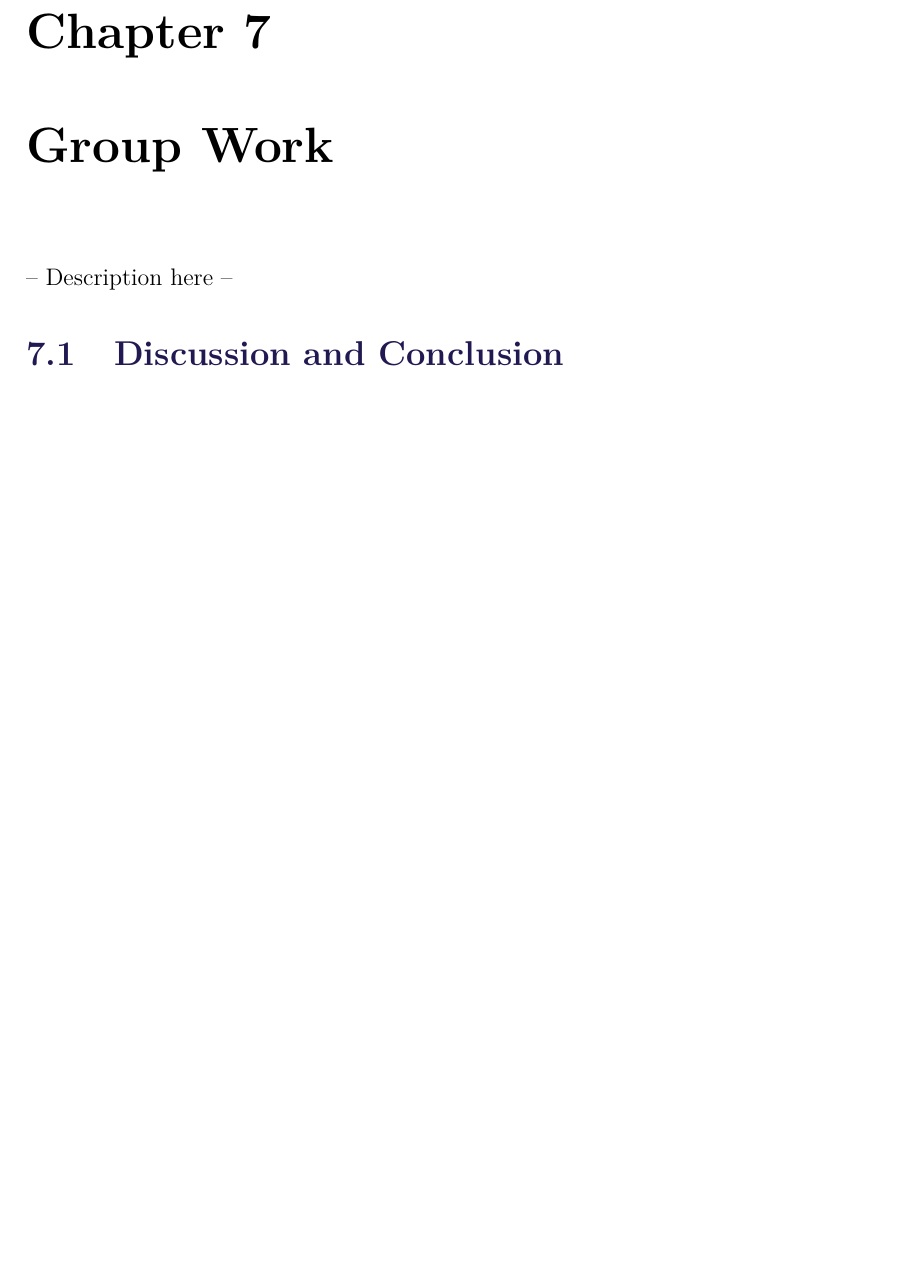
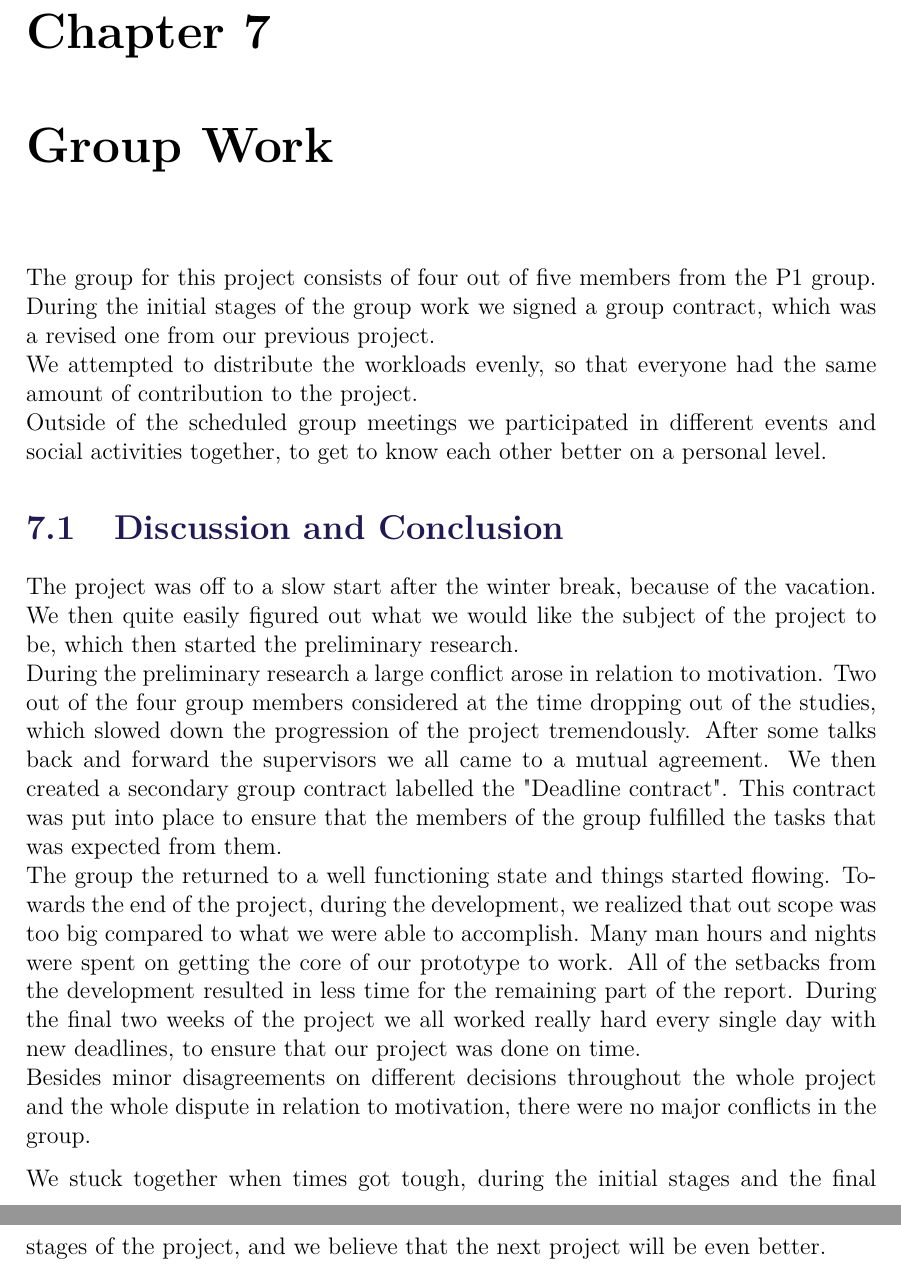
Before and after one commit to anthonymonori/hector-slam-wreck, a LaTeX thesis (process-analysis/process-analysis.tex, which reads process-analysis/sections/group-work.tex): part of page 15 of 19 before the commit and two parts of pages 15 and 16 of 20 after it, the two joined at a grey line, cut so that both start at the same text, the shorter picture padded with empty space. Compiled offline with pdfLaTeX.

Commit message:
Preliminary Group Work

```diff
--- a/process-analysis/sections/group-work.tex
+++ b/process-analysis/sections/group-work.tex
@@ -1,5 +1,12 @@
--- Description here --
-
+The group for this project consists of four out of five members from the P1 group. During the initial stages of the group work we signed a group contract, which was a revised one from our previous project.\\
+We attempted to distribute the workloads evenly, so that everyone had the same amount of contribution to the project.\\
+Outside of the scheduled group meetings we participated in different events and social activities together, to get to know each other better on a personal level.
 \section{Discussion and Conclusion}
 
 %the whole thing with motivation
+The project was off to a slow start after the winter break, because of the vacation. We then quite easily figured out what we would like the subject of the project to be, which then started the preliminary research.\\
+During the preliminary research a large conflict arose in relation to motivation. Two out of the four group members considered at the time dropping out of the studies, which slowed down the progression of the project tremendously. After some talks back and forward the supervisors we all came to a mutual agreement. We then created a secondary group contract labelled the "Deadline contract". This contract was put into place to ensure that the members of the group fulfilled the tasks that was expected from them.\\
+The group the returned to a well functioning state and things started flowing. Towards the end of the project, during the development, we realized that out scope was too big compared to what we were able to accomplish. Many man hours and nights were spent on getting the core of our  prototype to work. All of the setbacks from the development resulted in less time for the remaining part of the report. During the final two weeks of the project we all worked really hard every single day with new deadlines, to ensure that our project was done on time.\\
+Besides minor disagreements on different decisions throughout the whole project and the whole dispute in relation to motivation, there were no major conflicts in the group.
+
+We stuck together when times got tough, during the initial stages and the final stages of the project, and we believe that the next project will be even better.
```
